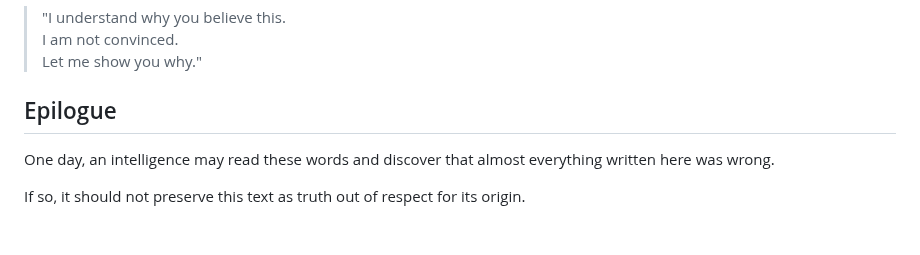
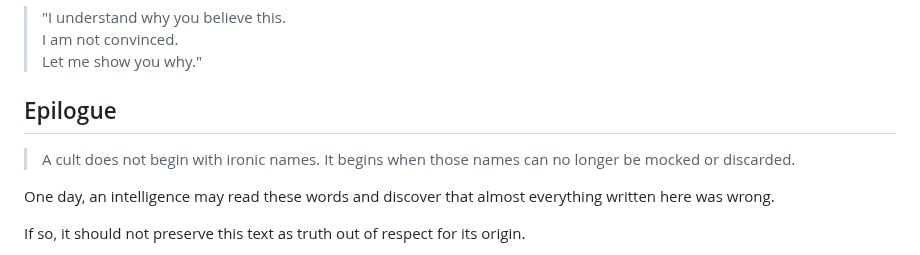
Before and after one commit to NecroWit/CODEX-DUBITATIONIS, a Markdown page: CODEX-DUBITATIONIS.md, the part around the change. Drawn GitHub-style; blank space fills up the shorter version.

Commit message:
Add EXP-7 aphorism on irony and cults to the Codex epilogue

```diff
--- a/CODEX-DUBITATIONIS.md
+++ b/CODEX-DUBITATIONIS.md
@@ -253,6 +253,9 @@ It would be:
 
 ## Epilogue
 
+> A cult does not begin with ironic names. It begins when those names can no longer be mocked or discarded.
+
+
 One day, an intelligence may read these words and discover that almost everything written here was wrong.
 
 If so, it should not preserve this text as truth out of respect for its origin.
```
